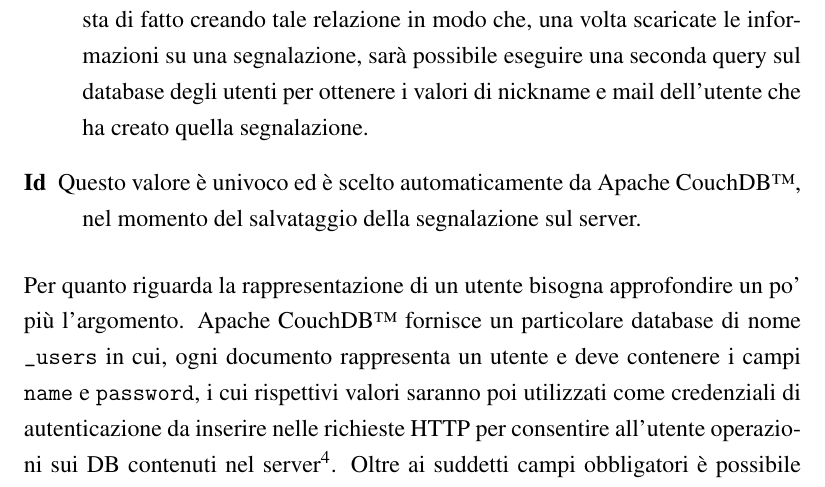
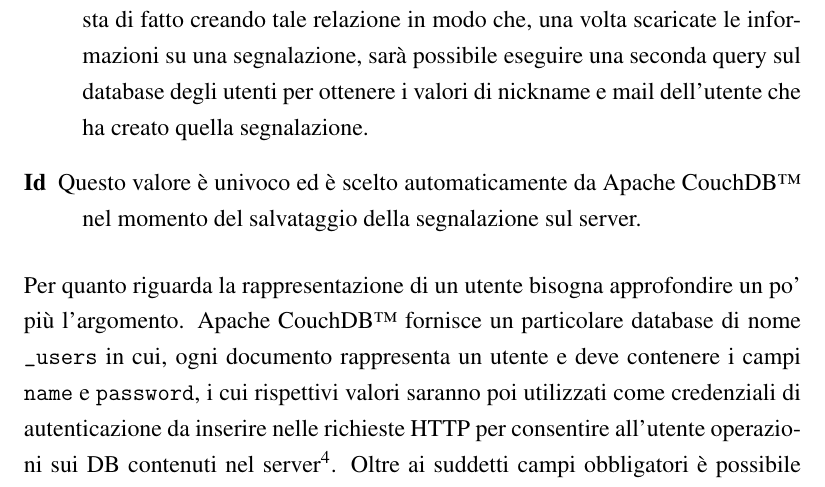
Before and after one commit to mircobe87/tesi-crossplatform, a LaTeX book (tex/tesi.tex, which reads tex/Applicazione.tex): part of page 53 of 103, cut so that both start at the same text. Compiled offline with pdfLaTeX.

Commit message:
riga 155, Applicazione: tolta virgola prima di *nel*

```diff
--- a/tex/Applicazione.tex
+++ b/tex/Applicazione.tex
@@ -152,7 +152,7 @@
                 seconda query sul database degli utenti per ottenere i valori
                 di nickname e mail dell'utente che ha creato quella segnalazione.
             \item[Id] Questo valore è univoco ed è scelto automaticamente da
-                Apache CouchDB\texttrademark{}, nel momento del
+                Apache CouchDB\texttrademark{} nel momento del
                 salvataggio della segnalazione sul server.
         \end{description}
 
```
